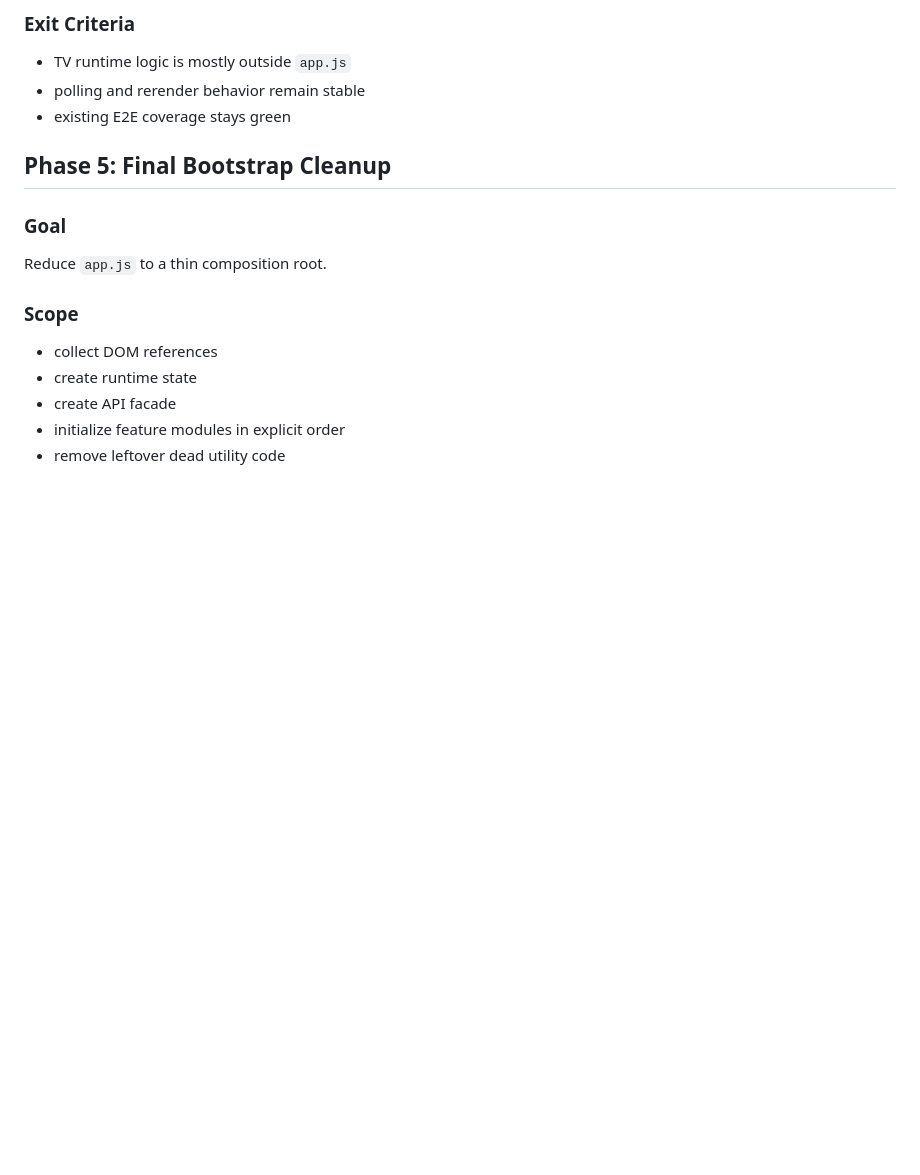
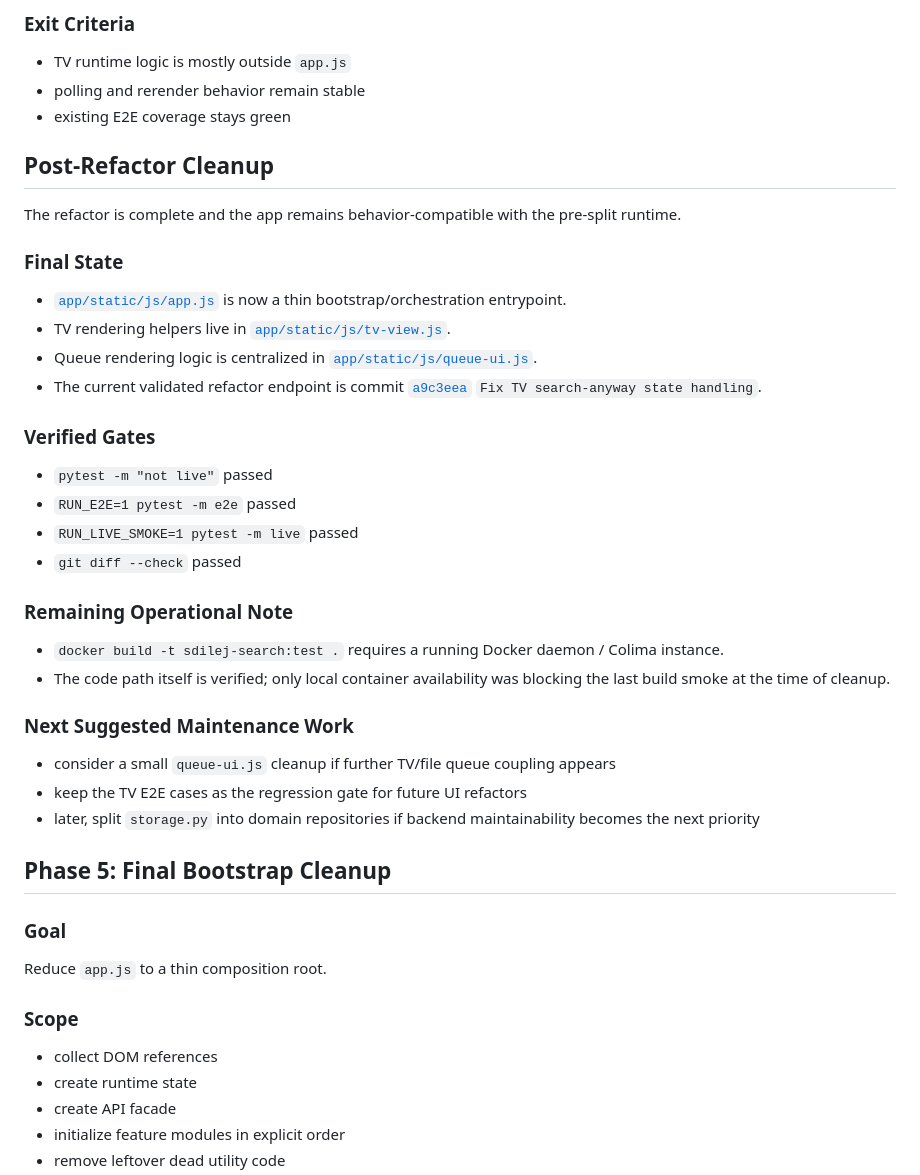
Before and after one commit to mattonik/sdilej-search-app, a Markdown page: docs/app-js-refactor-plan.md, the part around the change. Rendered like a GitHub page; blank space fills up the shorter version.

```diff
--- a/docs/app-js-refactor-plan.md
+++ b/docs/app-js-refactor-plan.md
@@ -258,6 +258,35 @@ Move the most complex feature last, once the shared runtime and lower-risk extra
 - TV runtime logic is mostly outside `app.js`
 - polling and rerender behavior remain stable
 - existing E2E coverage stays green
+
+## Post-Refactor Cleanup
+
+The refactor is complete and the app remains behavior-compatible with the pre-split runtime.
+
+### Final State
+
+- [`app/static/js/app.js`](/Users/martinp/Work/Projects/lilnasx/sdilej-search-app/app/static/js/app.js) is now a thin bootstrap/orchestration entrypoint.
+- TV rendering helpers live in [`app/static/js/tv-view.js`](/Users/martinp/Work/Projects/lilnasx/sdilej-search-app/app/static/js/tv-view.js).
+- Queue rendering logic is centralized in [`app/static/js/queue-ui.js`](/Users/martinp/Work/Projects/lilnasx/sdilej-search-app/app/static/js/queue-ui.js).
+- The current validated refactor endpoint is commit [`a9c3eea`](https://github.com/mattonik/sdilej-search-app/commit/a9c3eea) `Fix TV search-anyway state handling`.
+
+### Verified Gates
+
+- `pytest -m "not live"` passed
+- `RUN_E2E=1 pytest -m e2e` passed
+- `RUN_LIVE_SMOKE=1 pytest -m live` passed
+- `git diff --check` passed
+
+### Remaining Operational Note
+
+- `docker build -t sdilej-search:test .` requires a running Docker daemon / Colima instance.
+- The code path itself is verified; only local container availability was blocking the last build smoke at the time of cleanup.
+
+### Next Suggested Maintenance Work
+
+- consider a small `queue-ui.js` cleanup if further TV/file queue coupling appears
+- keep the TV E2E cases as the regression gate for future UI refactors
+- later, split `storage.py` into domain repositories if backend maintainability becomes the next priority
 
 ## Phase 5: Final Bootstrap Cleanup
 
```
Also changed, not shown: README.md (+7 -0 lines).
